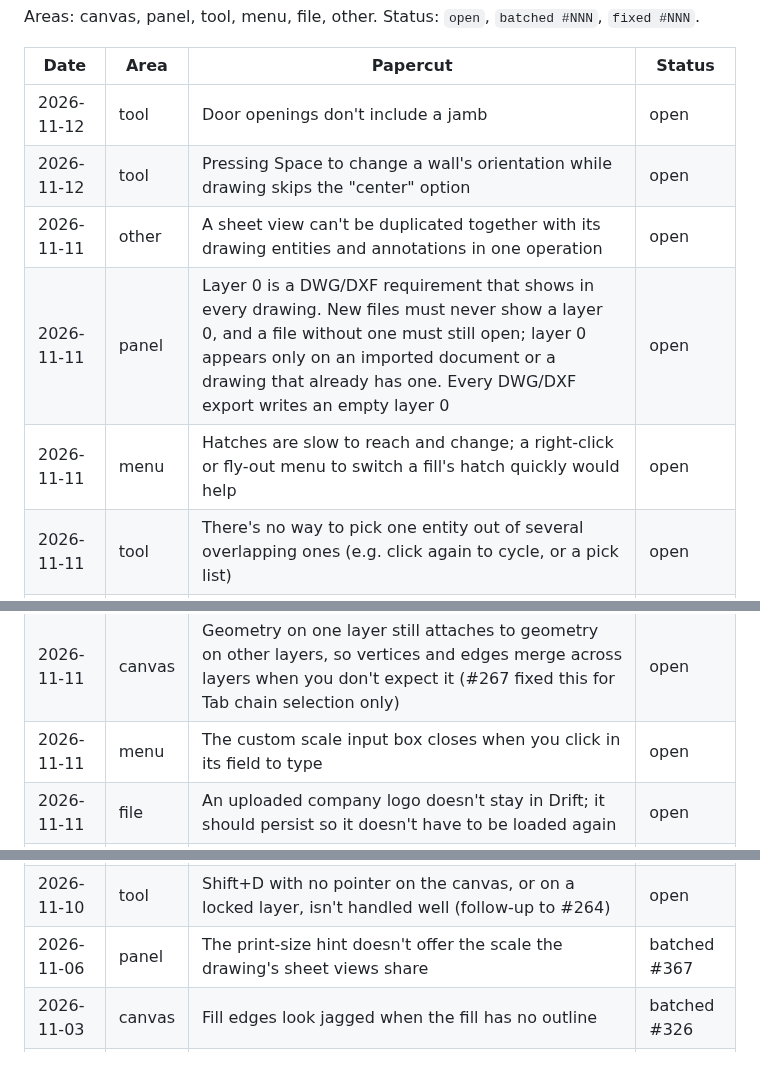
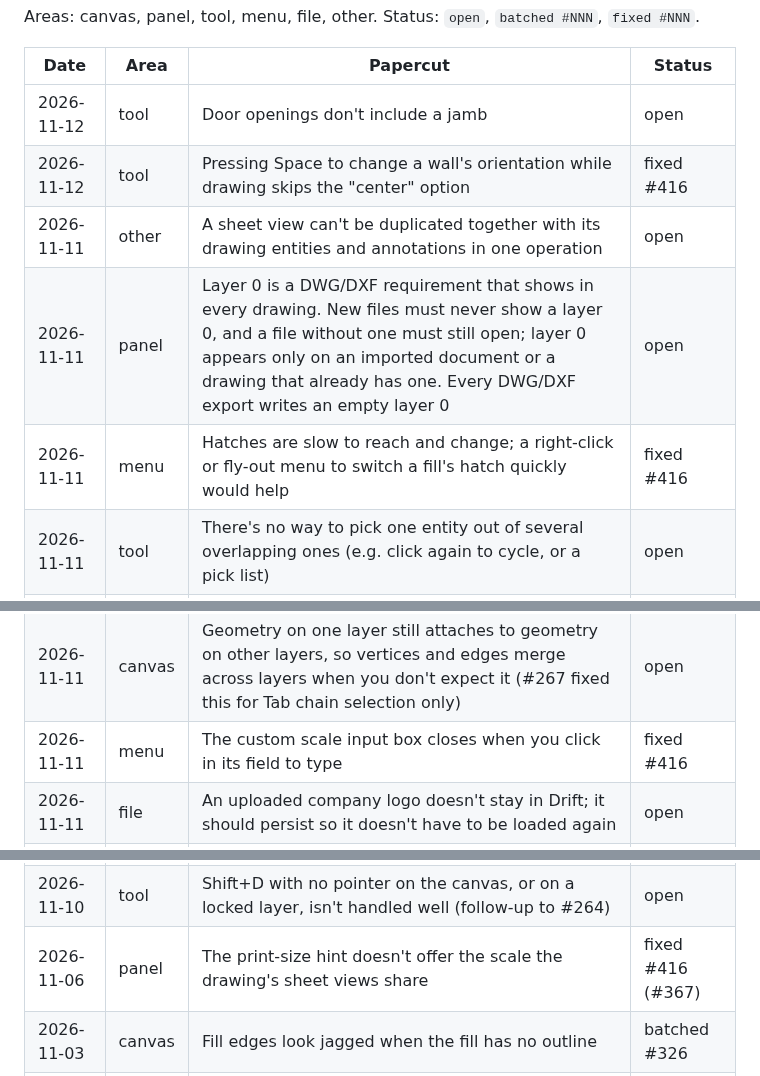
Before and after one commit to chrisplange/Drift, a Markdown page: PAPERCUTS.md, 3 parts joined by grey strips. GitHub-like rendering.

Commit message:
Papercuts: mark the sweep's rows fixed #416

```diff
--- a/PAPERCUTS.md
+++ b/PAPERCUTS.md
@@ -9,22 +9,22 @@ Areas: canvas, panel, tool, menu, file, other. Status: `open`, `batched #NNN`, `
 | Date | Area | Papercut | Status |
 |---|---|---|---|
 | 2026-11-12 | tool | Door openings don't include a jamb | open |
-| 2026-11-12 | tool | Pressing Space to change a wall's orientation while drawing skips the "center" option | open |
+| 2026-11-12 | tool | Pressing Space to change a wall's orientation while drawing skips the "center" option | fixed #416 |
 | 2026-11-11 | other | A sheet view can't be duplicated together with its drawing entities and annotations in one operation | open |
 | 2026-11-11 | panel | Layer 0 is a DWG/DXF requirement that shows in every drawing. New files must never show a layer 0, and a file without one must still open; layer 0 appears only on an imported document or a drawing that already has one. Every DWG/DXF export writes an empty layer 0 | open |
-| 2026-11-11 | menu | Hatches are slow to reach and change; a right-click or fly-out menu to switch a fill's hatch quickly would help | open |
+| 2026-11-11 | menu | Hatches are slow to reach and change; a right-click or fly-out menu to switch a fill's hatch quickly would help | fixed #416 |
 | 2026-11-11 | tool | There's no way to pick one entity out of several overlapping ones (e.g. click again to cycle, or a pick list) | open |
 | 2026-11-11 | panel | The right-side panels need a whole UX/UI review | open |
 | 2026-11-11 | canvas | How annotations work with the canvas and drawing scale is unintuitive (details to collect when batched; see #369) | open |
 | 2026-11-11 | canvas | An SVG logo shows broken strokes because of how antialiasing is done | open |
 | 2026-11-11 | canvas | Geometry on one layer still attaches to geometry on other layers, so vertices and edges merge across layers when you don't expect it (#267 fixed this for Tab chain selection only) | open |
-| 2026-11-11 | menu | The custom scale input box closes when you click in its field to type | open |
+| 2026-11-11 | menu | The custom scale input box closes when you click in its field to type | fixed #416 |
 | 2026-11-11 | file | An uploaded company logo doesn't stay in Drift; it should persist so it doesn't have to be loaded again | open |
 | 2026-11-11 | tool | Mirror needs a temporary axis (two picked points, no line drawn first); the user has asked for this before and needs it badly | open |
 | 2026-11-11 | canvas | Text notes are edited in a separate text box, which makes multi-line formatting a nightmare; editing should happen live on the canvas | open |
 | 2026-11-11 | canvas | In the sheet view you can't add or edit annotations in sheet space; the user needs this badly (see #369 for note positions) | open |
 | 2026-11-10 | tool | Shift+D with no pointer on the canvas, or on a locked layer, isn't handled well (follow-up to #264) | open |
-| 2026-11-06 | panel | The print-size hint doesn't offer the scale the drawing's sheet views share | batched #367 |
+| 2026-11-06 | panel | The print-size hint doesn't offer the scale the drawing's sheet views share | fixed #416 (#367) |
 | 2026-11-03 | canvas | Fill edges look jagged when the fill has no outline | batched #326 |
 | 2026-10-31 | tool | Automatic relations keep redundant ones for snaps other than onto-point | batched #306 |
 | 2026-10-28 | file | PDF export defaults to fit-to-A3 instead of true scale | batched #245 |
```
